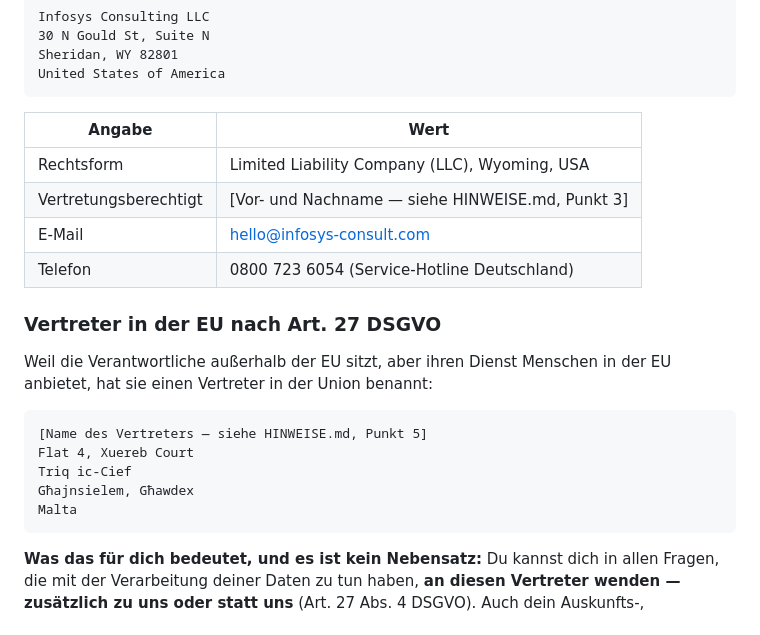
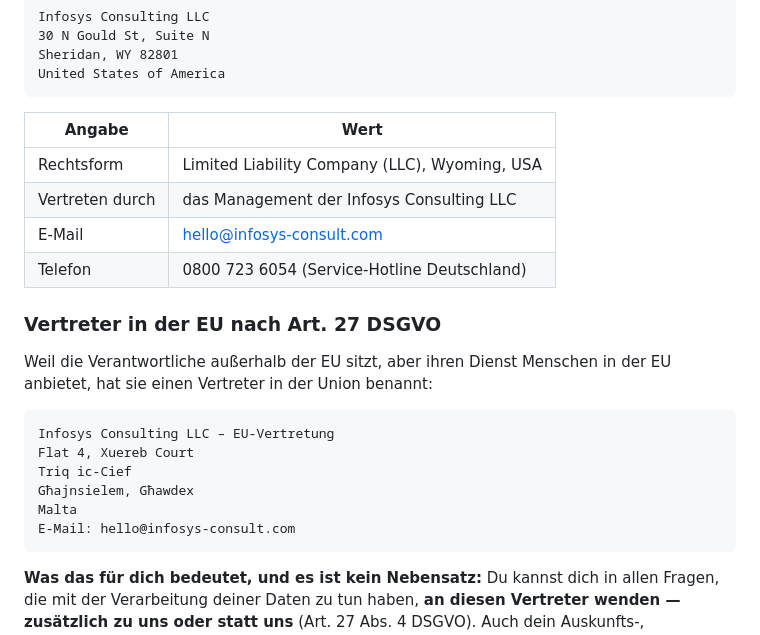
Before and after one commit to iyambae-lifetree/iyambae-radio, a Markdown page: docs/recht/datenschutz.md, the part around the change. Drawn GitHub-style.

```diff
--- a/docs/recht/datenschutz.md
+++ b/docs/recht/datenschutz.md
@@ -35,7 +35,7 @@ Verantwortliche im Sinne von Art. 4 Nr. 7 DSGVO:
 | Angabe | Wert |
 |---|---|
 | Rechtsform | Limited Liability Company (LLC), Wyoming, USA |
-| Vertretungsberechtigt | [Vor- und Nachname — siehe HINWEISE.md, Punkt 3] |
+| Vertreten durch | das Management der Infosys Consulting LLC |
 | E-Mail | hello@infosys-consult.com |
 | Telefon | 0800 723 6054 (Service-Hotline Deutschland) |
 
@@ -44,11 +44,12 @@ Verantwortliche im Sinne von Art. 4 Nr. 7 DSGVO:
 Weil die Verantwortliche außerhalb der EU sitzt, aber ihren Dienst Menschen in
 der EU anbietet, hat sie einen Vertreter in der Union benannt:
 
-    [Name des Vertreters — siehe HINWEISE.md, Punkt 5]
+    Infosys Consulting LLC – EU-Vertretung
     Flat 4, Xuereb Court
     Triq ic-Cief
     Għajnsielem, Għawdex
     Malta
+    E-Mail: hello@infosys-consult.com
 
 **Was das für dich bedeutet, und es ist kein Nebensatz:** Du kannst dich in
 allen Fragen, die mit der Verarbeitung deiner Daten zu tun haben, **an diesen
```
Also changed, not shown: docs/recht/impressum.md (+7 -31 lines), docs/recht/verarbeitungsverzeichnis.md (+4 -4 lines).
